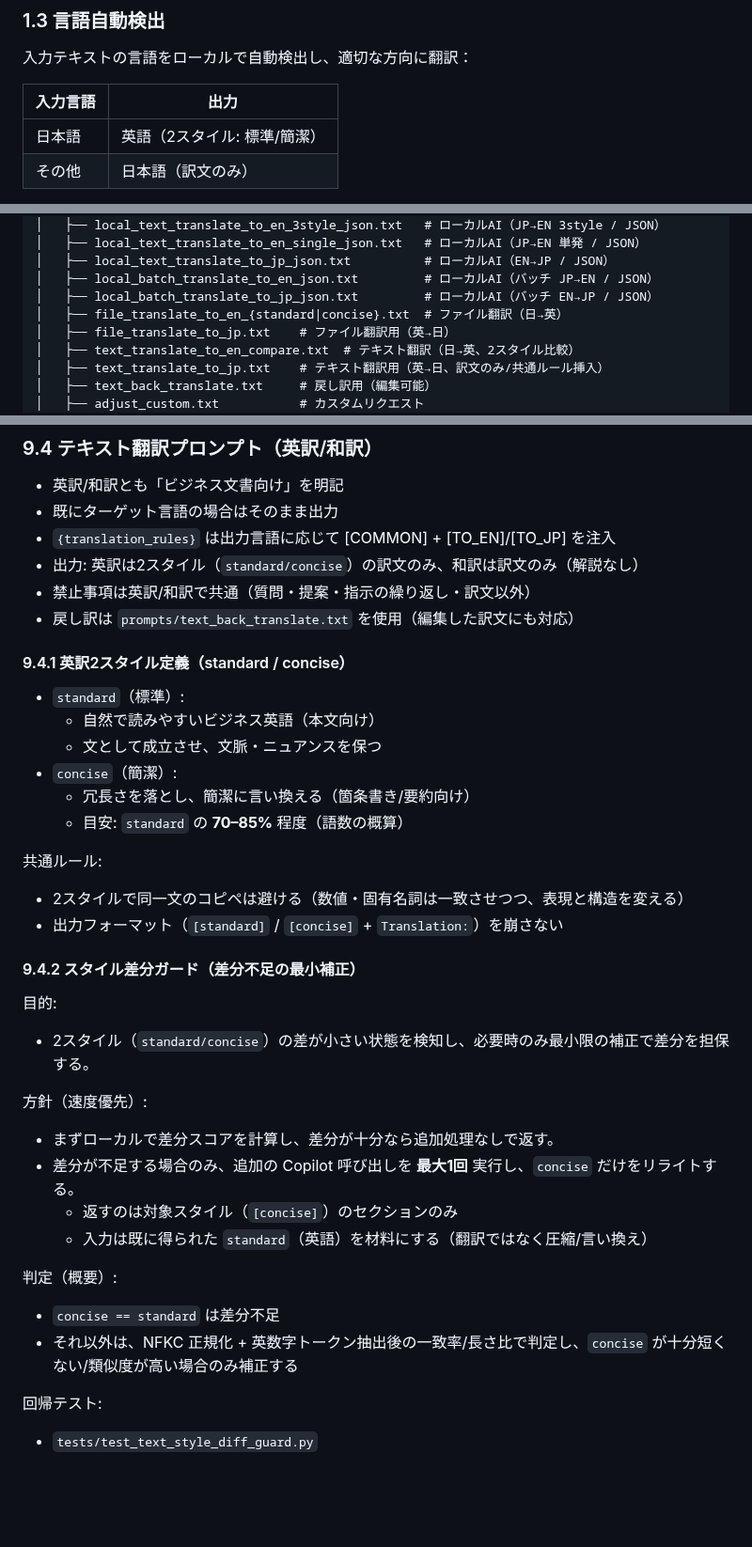
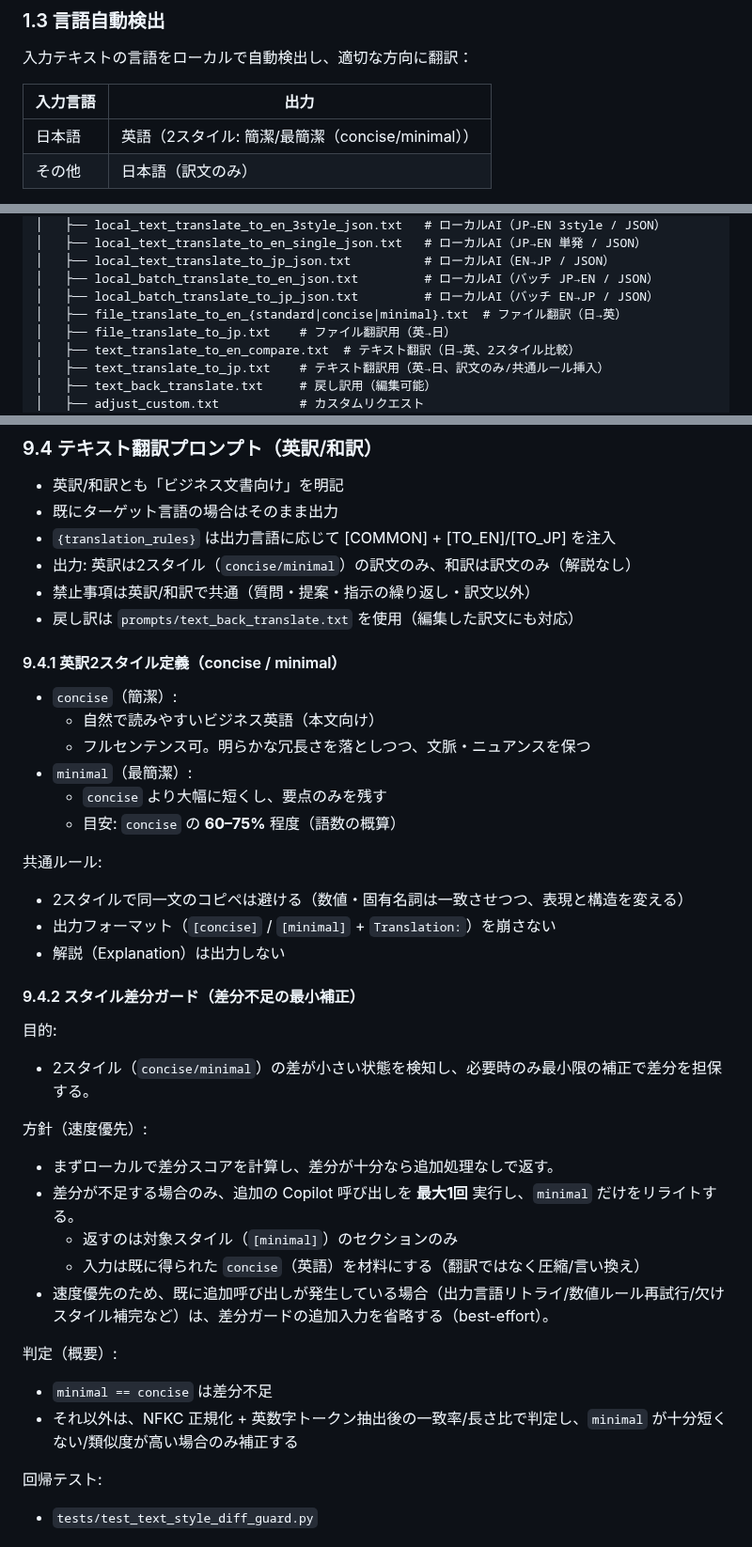
Before and after one commit to minimo162/yakulingo, a Markdown page: docs/SPECIFICATION.md, 3 parts joined by grey strips. Shown at 94% size. Rendered like a GitHub page; blank space fills up the shorter version.

```diff
--- a/docs/SPECIFICATION.md
+++ b/docs/SPECIFICATION.md
@@ -51,7 +51,7 @@ YakuLingoは、日本語と英語の双方向翻訳を提供するデスクト
 
 | 入力言語 | 出力 |
 |---------|------|
-| 日本語 | 英語（2スタイル: 標準/簡潔） |
+| 日本語 | 英語（2スタイル: 簡潔/最簡潔（concise/minimal）） |
 | その他 | 日本語（訳文のみ） |
 
 - テキスト翻訳/戻し訳/フォローアップは訳文のみを返し、`explanation` は出力しない（後方互換のためフィールドは保持するが常に空文字）。
@@ -207,7 +207,7 @@ YakuLingo/
 │   ├── local_text_translate_to_jp_json.txt          # ローカルAI（EN→JP / JSON）
 │   ├── local_batch_translate_to_en_json.txt         # ローカルAI（バッチ JP→EN / JSON）
 │   ├── local_batch_translate_to_jp_json.txt         # ローカルAI（バッチ EN→JP / JSON）
-│   ├── file_translate_to_en_{standard|concise}.txt  # ファイル翻訳（日→英）
+│   ├── file_translate_to_en_{standard|concise|minimal}.txt  # ファイル翻訳（日→英）
 │   ├── file_translate_to_jp.txt    # ファイル翻訳用（英→日）
 │   ├── text_translate_to_en_compare.txt  # テキスト翻訳（日→英、2スタイル比較）
 │   ├── text_translate_to_jp.txt    # テキスト翻訳用（英→日、訳文のみ/共通ルール挿入）
@@ -1361,37 +1358,39 @@ Reference Files
 - 英訳/和訳とも「ビジネス文書向け」を明記
 - 既にターゲット言語の場合はそのまま出力
 - `{translation_rules}` は出力言語に応じて [COMMON] + [TO_EN]/[TO_JP] を注入
-- 出力: 英訳は2スタイル（`standard/concise`）の訳文のみ、和訳は訳文のみ（解説なし）
+- 出力: 英訳は2スタイル（`concise/minimal`）の訳文のみ、和訳は訳文のみ（解説なし）
 - 禁止事項は英訳/和訳で共通（質問・提案・指示の繰り返し・訳文以外）
 - 戻し訳は `prompts/text_back_translate.txt` を使用（編集した訳文にも対応）
 
-#### 9.4.1 英訳2スタイル定義（standard / concise）
-
-- `standard`（標準）:
+#### 9.4.1 英訳2スタイル定義（concise / minimal）
+
+- `concise`（簡潔）:
   - 自然で読みやすいビジネス英語（本文向け）
-  - 文として成立させ、文脈・ニュアンスを保つ
-- `concise`（簡潔）:
-  - 冗長さを落とし、簡潔に言い換える（箇条書き/要約向け）
-  - 目安: `standard` の **70–85%** 程度（語数の概算）
+  - フルセンテンス可。明らかな冗長さを落としつつ、文脈・ニュアンスを保つ
+- `minimal`（最簡潔）:
+  - `concise` より大幅に短くし、要点のみを残す
+  - 目安: `concise` の **60–75%** 程度（語数の概算）
 
 共通ルール:
 - 2スタイルで同一文のコピペは避ける（数値・固有名詞は一致させつつ、表現と構造を変える）
-- 出力フォーマット（`[standard]` / `[concise]` + `Translation:`）を崩さない
+- 出力フォーマット（`[concise]` / `[minimal]` + `Translation:`）を崩さない
+- 解説（Explanation）は出力しない
 
 #### 9.4.2 スタイル差分ガード（差分不足の最小補正）
 
 目的:
-- 2スタイル（`standard/concise`）の差が小さい状態を検知し、必要時のみ最小限の補正で差分を担保する。
+- 2スタイル（`concise/minimal`）の差が小さい状態を検知し、必要時のみ最小限の補正で差分を担保する。
 
 方針（速度優先）:
 - まずローカルで差分スコアを計算し、差分が十分なら追加処理なしで返す。
-- 差分が不足する場合のみ、追加の Copilot 呼び出しを **最大1回** 実行し、`concise` だけをリライトする。
-  - 返すのは対象スタイル（`[concise]`）のセクションのみ
-  - 入力は既に得られた `standard`（英語）を材料にする（翻訳ではなく圧縮/言い換え）
+- 差分が不足する場合のみ、追加の Copilot 呼び出しを **最大1回** 実行し、`minimal` だけをリライトする。
+  - 返すのは対象スタイル（`[minimal]`）のセクションのみ
+  - 入力は既に得られた `concise`（英語）を材料にする（翻訳ではなく圧縮/言い換え）
+- 速度優先のため、既に追加呼び出しが発生している場合（出力言語リトライ/数値ルール再試行/欠けスタイル補完など）は、差分ガードの追加入力を省略する（best-effort）。
 
 判定（概要）:
-- `concise == standard` は差分不足
-- それ以外は、NFKC 正規化 + 英数字トークン抽出後の一致率/長さ比で判定し、`concise` が十分短くない/類似度が高い場合のみ補正する
+- `minimal == concise` は差分不足
+- それ以外は、NFKC 正規化 + 英数字トークン抽出後の一致率/長さ比で判定し、`minimal` が十分短くない/類似度が高い場合のみ補正する
 
 回帰テスト:
 - `tests/test_text_style_diff_guard.py`
```
Also changed, not shown: other parts of docs/SPECIFICATION.md (+4 -7 lines), docs/PROMPTS_TASK00_AUDIT.md (+7 -7 lines).
